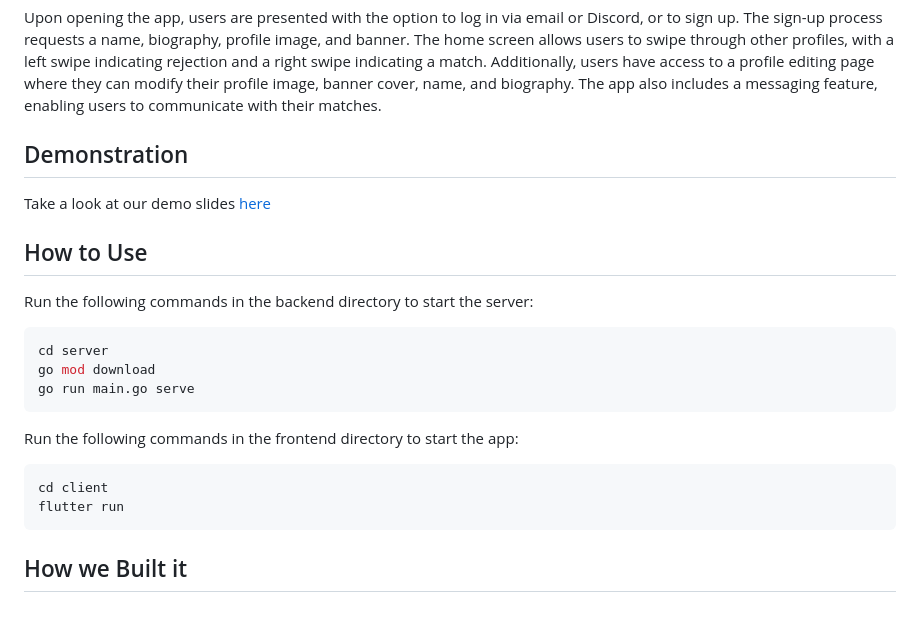
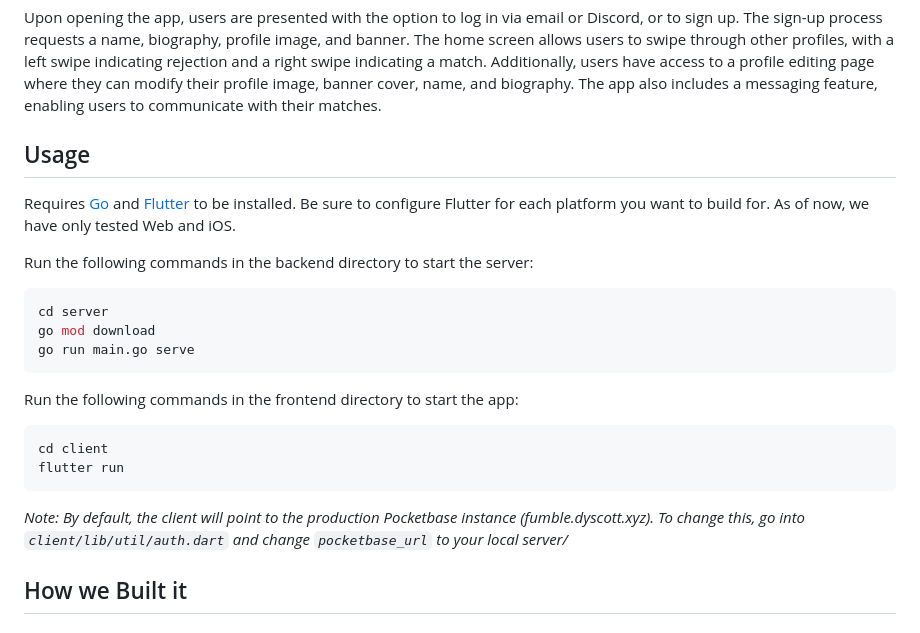
Before and after one commit to dyscott/fumble, a Markdown page: README.md, the part around the change. GitHub-like rendering.

````diff
--- a/README.md
+++ b/README.md
@@ -13,13 +13,10 @@ Fumble facilitates connections between users and like-minded CS students to find
 
 Upon opening the app, users are presented with the option to log in via email or Discord, or to sign up. The sign-up process requests a name, biography, profile image, and banner. The home screen allows users to swipe through other profiles, with a left swipe indicating rejection and a right swipe indicating a match. Additionally, users have access to a profile editing page where they can modify their profile image, banner cover, name, and biography. The app also includes a messaging feature, enabling users to communicate with their matches.
 
-## Demonstration
+## Usage
+Requires [Go](https://go.dev/doc/install) and [Flutter](https://docs.flutter.dev/get-started/install) to be installed. Be sure to configure Flutter for each platform you want to build for. As of now, we have only tested Web and iOS.
 
-Take a look at our demo slides [here](https://docs.google.com/presentation/d/1KXgSXVg5x7y3DgavUdzUscsuOdKCbcREElIbVoId748/edit?usp=sharing)
-
-## How to Use
 Run the following commands in the backend directory to start the server:
-
 ```bash
 cd server
 go mod download
@@ -27,11 +24,12 @@ go run main.go serve
 ```
 
 Run the following commands in the frontend directory to start the app:
-
 ```bash
 cd client
 flutter run
 ```
+
+*Note: By default, the client will point to the production Pocketbase instance (fumble.dyscott.xyz). To change this, go into `client/lib/util/auth.dart` and change `pocketbase_url` to your local server/*
 
 ## How we Built it
 
````
